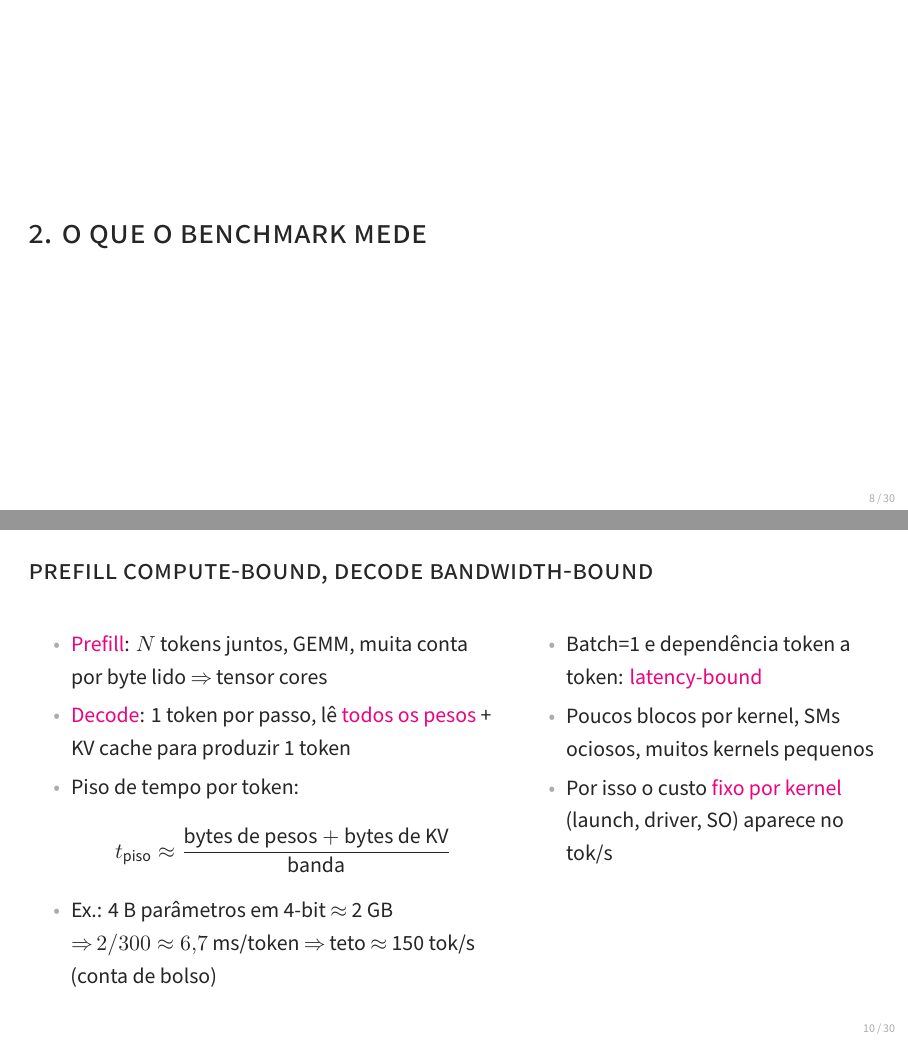
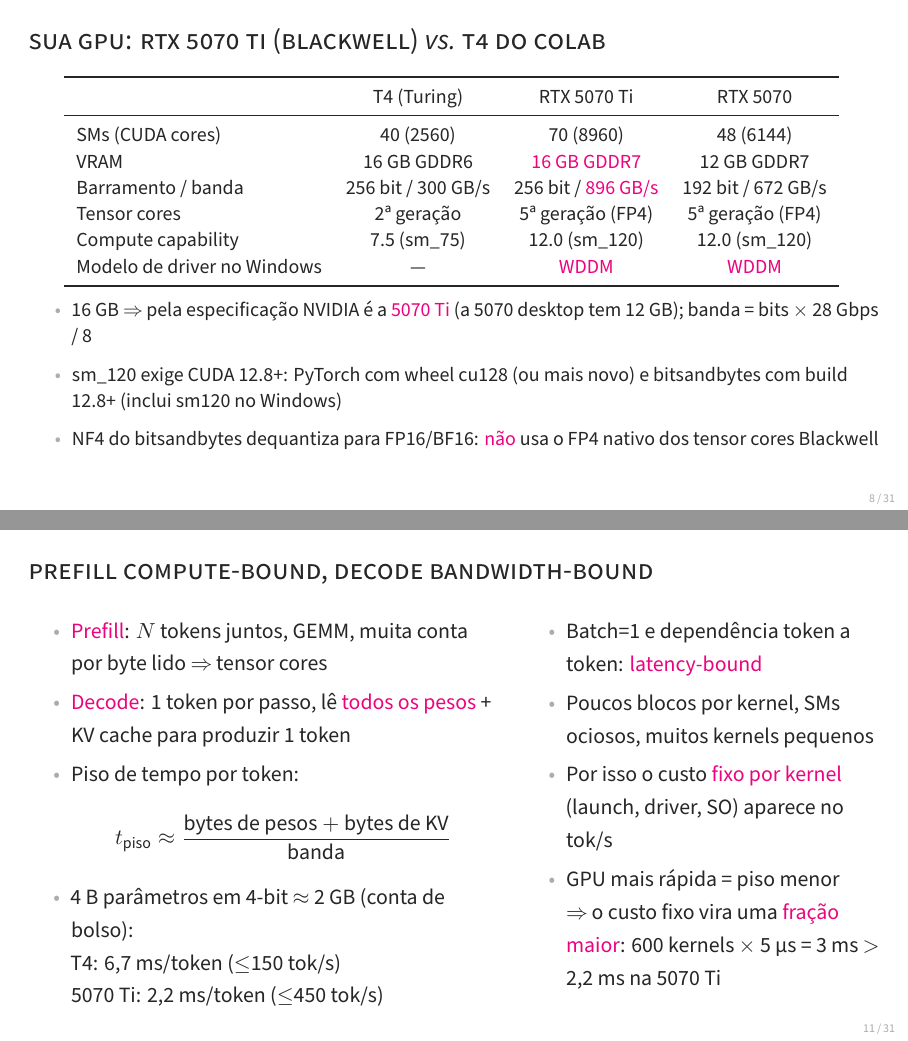
Before and after one commit to perrijuan/llm-ada-project, LaTeX slides (documentacao/slides_arquitetura_cuda/slides_arquitetura_cuda.tex): pages 8 and 10 of 30 before the commit and pages 8 and 11 of 31 after it, joined at a grey line. Compiled offline with XeLaTeX.

Commit message:
Adapta slides para RTX 5070 Ti (Blackwell, WDDM)
Co-Authored-By: Devin AI <158243242+devin-ai-integration[bot]@users.noreply.github.com>

```diff
--- a/documentacao/slides_arquitetura_cuda/slides_arquitetura_cuda.tex
+++ b/documentacao/slides_arquitetura_cuda/slides_arquitetura_cuda.tex
@@ -18,7 +18,7 @@
 
 \title{Arquitetura CUDA e o overhead do Windows 11}
 \author{Benchmark de latência de tokens --- llm-ada-project}
-\date{\texttt{timed\_generate} / \texttt{TokenTimer} --- outubro de 2026}
+\date{\texttt{timed\_generate} / \texttt{TokenTimer} --- RTX 5070 Ti (Windows 11) e T4 (Colab) --- outubro de 2026}
 
 \begin{document}
 \frame{\titlepage}
@@ -126,6 +126,28 @@
 \end{frame}
 
 \begin{frame}
+\frametitle{Sua GPU: RTX 5070 Ti (Blackwell) \vs T4 do Colab}
+\centering\small\setstretch{1.1}
+\begin{tabular}{lccc}
+\toprule
+& T4 (Turing) & RTX 5070 Ti & RTX 5070 \\
+\midrule
+SMs (CUDA cores) & 40 (2560) & 70 (8960) & 48 (6144) \\
+VRAM & 16 GB GDDR6 & \al{16 GB GDDR7} & 12 GB GDDR7 \\
+Barramento / banda & 256 bit / 300 GB/s & 256 bit / \al{896 GB/s} & 192 bit / 672 GB/s \\
+Tensor cores & 2ª geração & 5ª geração (FP4) & 5ª geração (FP4) \\
+Compute capability & 7.5 (sm\_75) & 12.0 (sm\_120) & 12.0 (sm\_120) \\
+Modelo de driver no Windows & --- & \al{WDDM} & \al{WDDM} \\
+\bottomrule
+\end{tabular}
+\begin{itemize}
+\item 16 GB \so pela especificação NVIDIA é a \al{5070 Ti} (a 5070 desktop tem 12 GB); banda = bits $\times$ 28 Gbps / 8
+\item sm\_120 exige CUDA 12.8+: PyTorch com wheel cu128 (ou mais novo) e bitsandbytes com build 12.8+ (inclui sm120 no Windows)
+\item NF4 do bitsandbytes dequantiza para FP16/BF16: \al{não} usa o FP4 nativo dos tensor cores Blackwell
+\end{itemize}
+\end{frame}
+
+\begin{frame}
 \heading{2. O que o benchmark mede}
 \end{frame}
 
@@ -156,13 +178,14 @@
 \item \al{Decode}: 1 token por passo, lê \al{todos os pesos} + KV cache para produzir 1 token
 \item Piso de tempo por token:
 \[ t_{\text{piso}} \approx \frac{\text{bytes de pesos} + \text{bytes de KV}}{\text{banda}} \]
-\item Ex.: 4 B parâmetros em 4-bit $\approx$ 2 GB \so $2/300 \approx 6{,}7$ ms/token \so teto $\approx$ 150 tok/s (conta de bolso)
+\item 4 B parâmetros em 4-bit $\approx$ 2 GB (conta de bolso):\\ T4: 6,7 ms/token ($\le$150 tok/s)\\ 5070 Ti: 2,2 ms/token ($\le$450 tok/s)
 \end{itemize}
 \column{0.42\textwidth}
 \begin{itemize}
 \item Batch=1 e dependência token a token: \al{latency-bound}
 \item Poucos blocos por kernel, SMs ociosos, muitos kernels pequenos
 \item Por isso o custo \al{fixo por kernel} (launch, driver, SO) aparece no tok/s
+\item GPU mais rápida = piso menor \so o custo fixo vira uma \al{fração maior}: 600 kernels $\times$ 5 µs = 3 ms $>$ 2,2 ms na 5070 Ti
 \end{itemize}
 \end{columns}
 \end{frame}
```
Also changed, not shown: documentacao/slides_arquitetura_cuda/slides_arquitetura_cuda.pdf, documentacao/slides_arquitetura_cuda/slides_arquitetura_cuda.tex (23 more changed lines).
